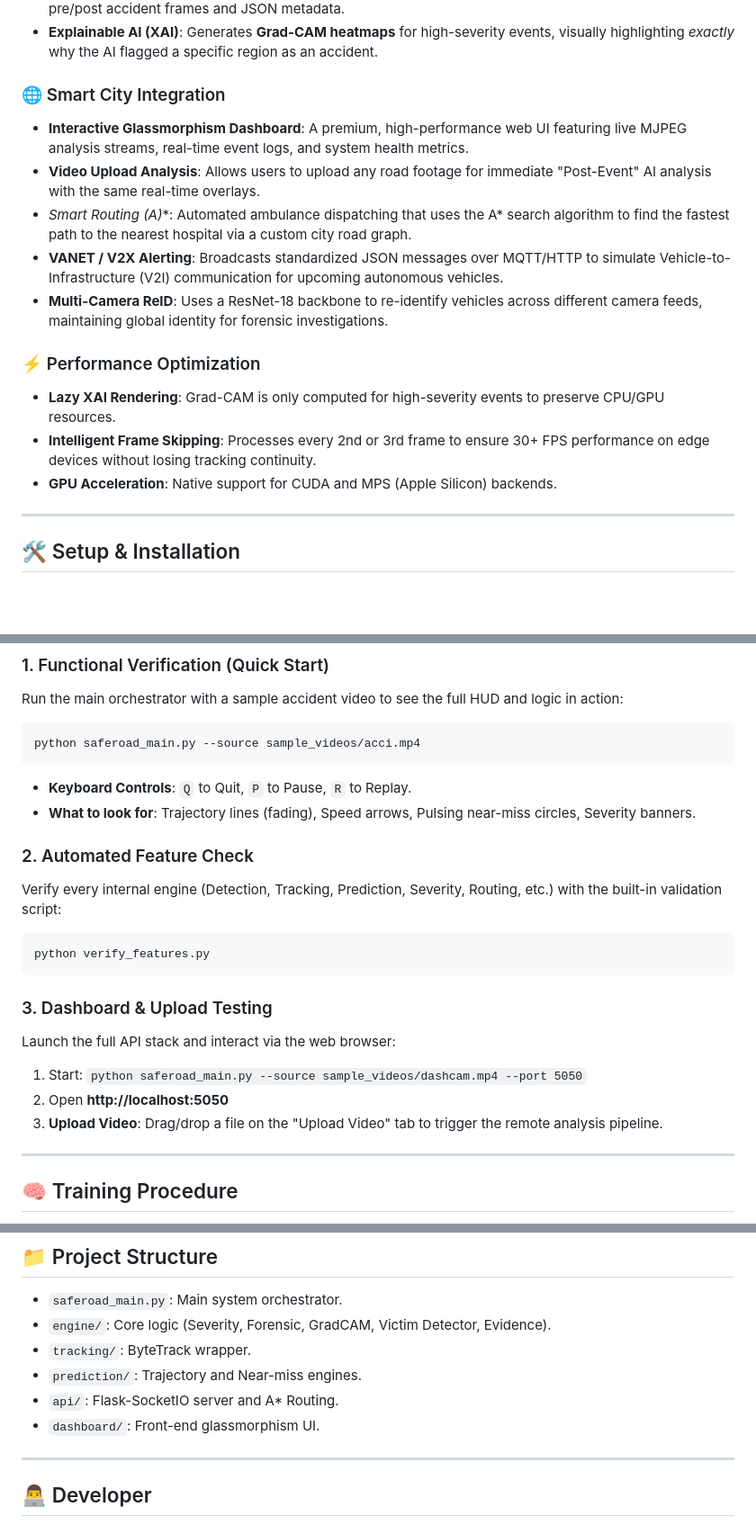
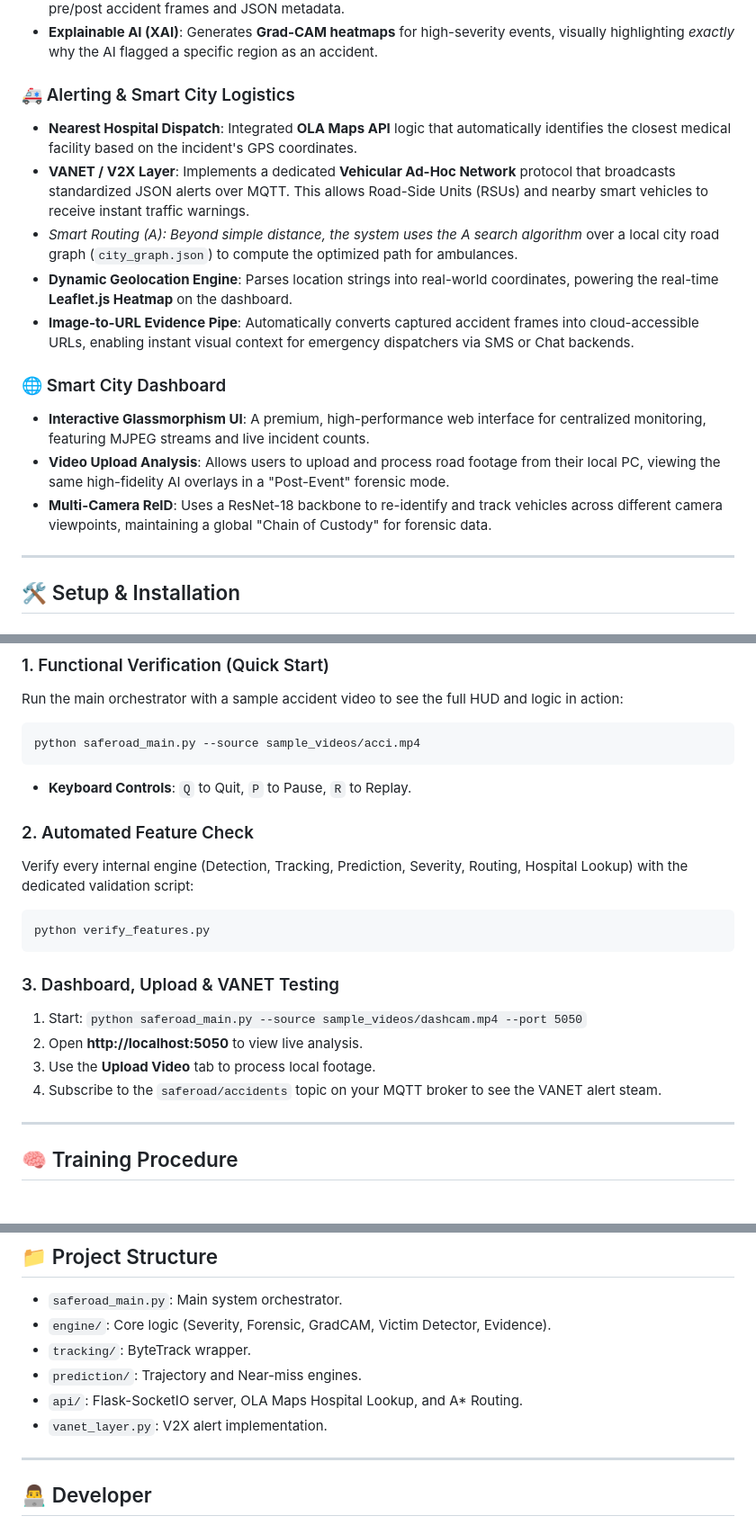
Before and after one commit to TejasTechluxverse7/Saferoad_Ai, a Markdown page: README.md, 3 parts joined by grey strips. Shown at 90% size. GitHub-like rendering; blank space fills up the shorter version.

Commit message:
Docs: Detail Alerting, VANET, and Hospital Dispatch logistics in README

````diff
--- a/README.md
+++ b/README.md
@@ -23,17 +23,17 @@ AegisRoad AI is an advanced, production-grade modular system designed for real-t
 *   **Evidence Package Creation**: Every incident triggers the capture of a "Digital Evidence Package" containing pre/post accident frames and JSON metadata.
 *   **Explainable AI (XAI)**: Generates **Grad-CAM heatmaps** for high-severity events, visually highlighting *exactly* why the AI flagged a specific region as an accident.
 
-### 🌐 Smart City Integration
-*   **Interactive Glassmorphism Dashboard**: A premium, high-performance web UI featuring live MJPEG analysis streams, real-time event logs, and system health metrics.
-*   **Video Upload Analysis**: Allows users to upload any road footage for immediate "Post-Event" AI analysis with the same real-time overlays.
-*   **Smart Routing (A*)**: Automated ambulance dispatching that uses the A* search algorithm to find the fastest path to the nearest hospital via a custom city road graph.
-*   **VANET / V2X Alerting**: Broadcasts standardized JSON messages over MQTT/HTTP to simulate Vehicle-to-Infrastructure (V2I) communication for upcoming autonomous vehicles.
-*   **Multi-Camera ReID**: Uses a ResNet-18 backbone to re-identify vehicles across different camera feeds, maintaining global identity for forensic investigations.
+### 🚑 Alerting & Smart City Logistics
+*   **Nearest Hospital Dispatch**: Integrated **OLA Maps API** logic that automatically identifies the closest medical facility based on the incident's GPS coordinates.
+*   **VANET / V2X Layer**: Implements a dedicated **Vehicular Ad-Hoc Network** protocol that broadcasts standardized JSON alerts over MQTT. This allows Road-Side Units (RSUs) and nearby smart vehicles to receive instant traffic warnings.
+*   **Smart Routing (A*)**: Beyond simple distance, the system uses the **A* search algorithm** over a local city road graph (`city_graph.json`) to compute the optimized path for ambulances.
+*   **Dynamic Geolocation Engine**: Parses location strings into real-world coordinates, powering the real-time **Leaflet.js Heatmap** on the dashboard.
+*   **Image-to-URL Evidence Pipe**: Automatically converts captured accident frames into cloud-accessible URLs, enabling instant visual context for emergency dispatchers via SMS or Chat backends.
 
-### ⚡ Performance Optimization
-*   **Lazy XAI Rendering**: Grad-CAM is only computed for high-severity events to preserve CPU/GPU resources.
-*   **Intelligent Frame Skipping**: Processes every 2nd or 3rd frame to ensure 30+ FPS performance on edge devices without losing tracking continuity.
-*   **GPU Acceleration**: Native support for CUDA and MPS (Apple Silicon) backends.
+### 🌐 Smart City Dashboard
+*   **Interactive Glassmorphism UI**: A premium, high-performance web interface for centralized monitoring, featuring MJPEG streams and live incident counts.
+*   **Video Upload Analysis**: Allows users to upload and process road footage from their local PC, viewing the same high-fidelity AI overlays in a "Post-Event" forensic mode.
+*   **Multi-Camera ReID**: Uses a ResNet-18 backbone to re-identify and track vehicles across different camera viewpoints, maintaining a global "Chain of Custody" for forensic data.
 
 ---
 
@@ -58,19 +58,18 @@ Run the main orchestrator with a sample accident video to see the full HUD and l
 python saferoad_main.py --source sample_videos/acci.mp4
 ```
 *   **Keyboard Controls**: `Q` to Quit, `P` to Pause, `R` to Replay.
-*   **What to look for**: Trajectory lines (fading), Speed arrows, Pulsing near-miss circles, Severity banners.
 
 ### 2. Automated Feature Check
-Verify every internal engine (Detection, Tracking, Prediction, Severity, Routing, etc.) with the built-in validation script:
+Verify every internal engine (Detection, Tracking, Prediction, Severity, Routing, Hospital Lookup) with the dedicated validation script:
 ```bash
 python verify_features.py
 ```
 
-### 3. Dashboard & Upload Testing
-Launch the full API stack and interact via the web browser:
+### 3. Dashboard, Upload & VANET Testing
 1. Start: `python saferoad_main.py --source sample_videos/dashcam.mp4 --port 5050`
-2. Open **http://localhost:5050**
-3. **Upload Video**: Drag/drop a file on the "Upload Video" tab to trigger the remote analysis pipeline.
+2. Open **http://localhost:5050** to view live analysis.
+3. Use the **Upload Video** tab to process local footage.
+4. Subscribe to the `saferoad/accidents` topic on your MQTT broker to see the VANET alert steam.
 
 ---
 
@@ -90,8 +89,8 @@ Outputs trained weights to `models/aegis_model.pt`.
 *   `engine/`: Core logic (Severity, Forensic, GradCAM, Victim Detector, Evidence).
 *   `tracking/`: ByteTrack wrapper.
 *   `prediction/`: Trajectory and Near-miss engines.
-*   `api/`: Flask-SocketIO server and A* Routing.
-*   `dashboard/`: Front-end glassmorphism UI.
+*   `api/`: Flask-SocketIO server, OLA Maps Hospital Lookup, and A* Routing.
+*   `vanet_layer.py`: V2X alert implementation.
 
 ---
 
````
